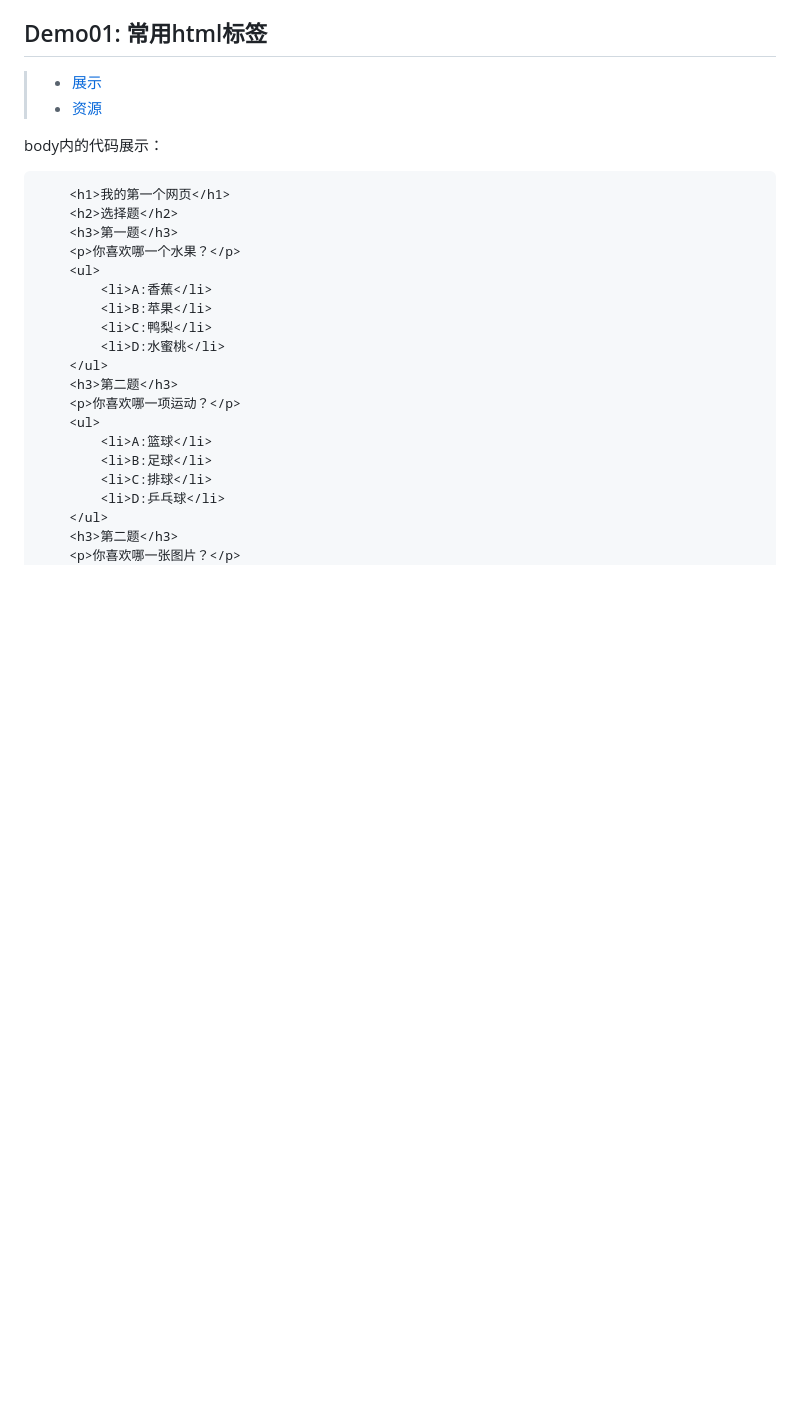
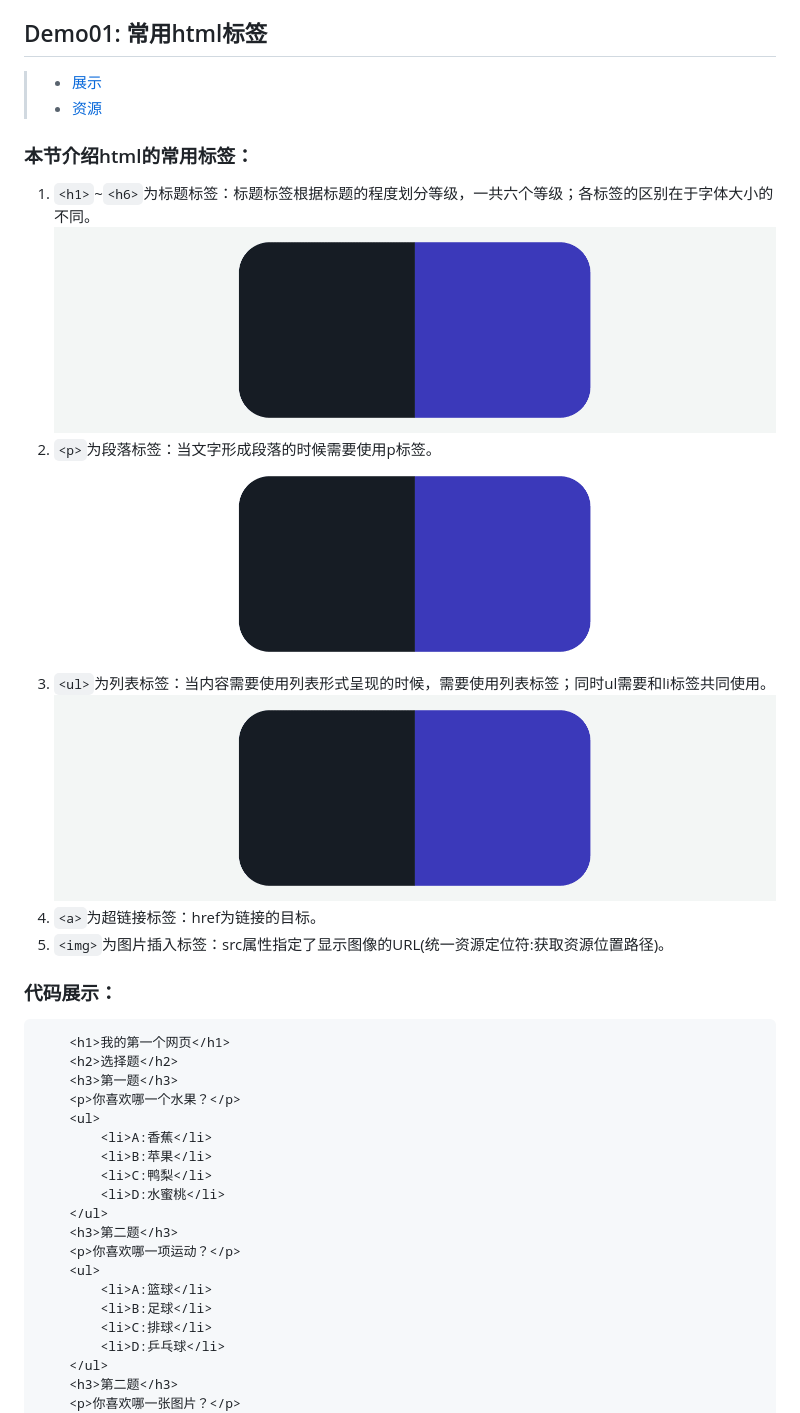
Before and after one commit to boyikeji/Free_Lessons, a Markdown page: README.md, the part around the change. Rendered like a GitHub page; pictures changed too: images/h.gif (added), images/p.gif (added), images/ul.gif (added); blank space fills up the shorter version.

Commit message:
demo01-edit

`````diff
--- a/README.md
+++ b/README.md
@@ -51,7 +51,17 @@
 >* [展示]()
 >* [资源](/demo01/index.html)
 
-body内的代码展示：
+### 本节介绍html的常用标签：
+1. `<h1>`~`<h6>`为标题标签：标题标签根据标题的程度划分等级，一共六个等级；各标签的区别在于字体大小的不同。
+![h标签](/images/h.gif)
+2. `<p>`为段落标签：当文字形成段落的时候需要使用p标签。
+![p标签](/images/p.gif)
+3. `<ul>`为列表标签：当内容需要使用列表形式呈现的时候，需要使用列表标签；同时ul需要和li标签共同使用。
+![ul标签](/images/ul.gif)
+4. `<a>`为超链接标签：href为链接的目标。
+5. `<img>`为图片插入标签：src属性指定了显示图像的URL(统一资源定位符:获取资源位置路径)。
+
+### 代码展示：
 
 ````html
 	<h1>我的第一个网页</h1>
`````
Also changed, not shown: images/05-CSS-2.gif (added).
